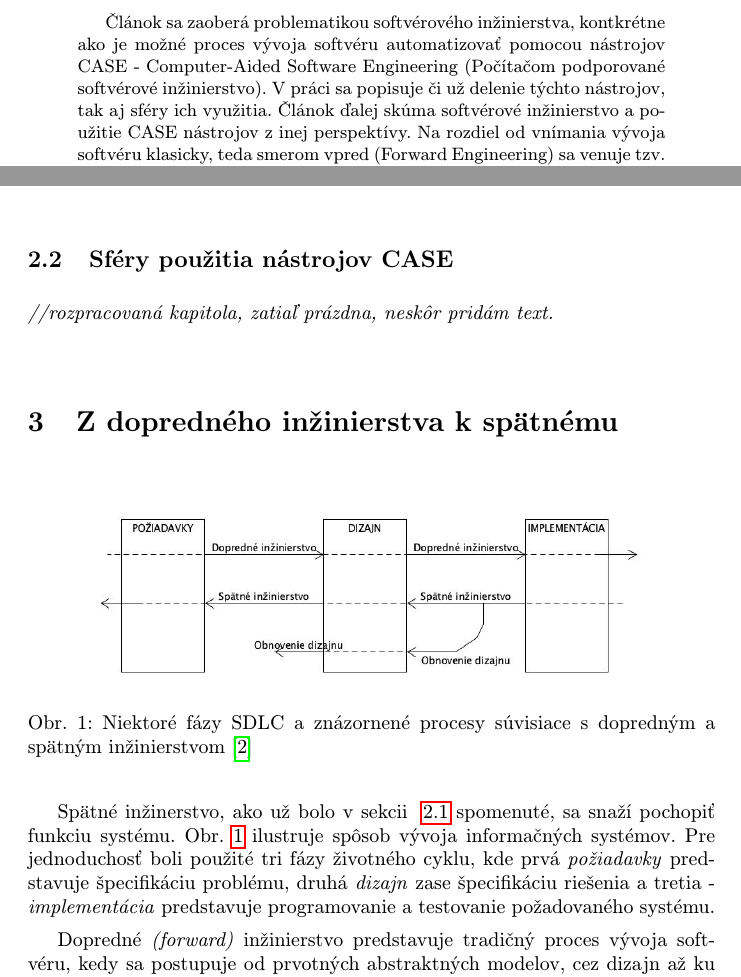
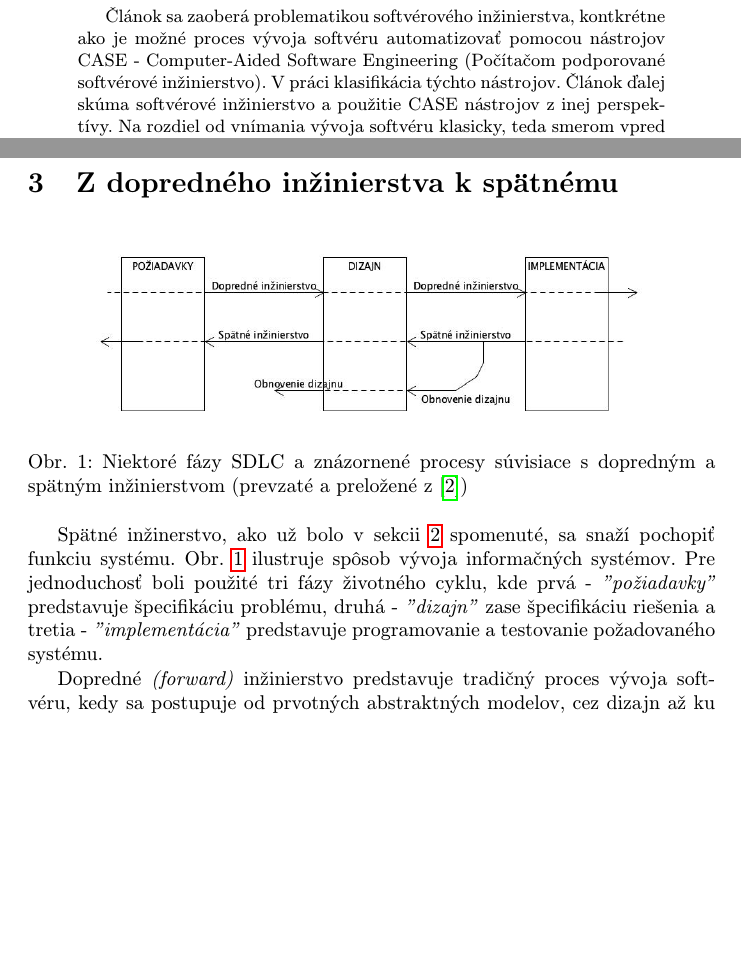
Before and after one commit to Simonito/MIP_clanok, a LaTeX paper (calnok_predbezna_v.tex): two parts of pages 1 and 3 of 4, joined at a grey line, cut so that both start at the same text, the shorter picture padded with empty space. Compiled offline with pdfLaTeX.

Commit message:
úpravy gramatických chýb + vymazanie podsekcie 'sféry využitia CASE' (nemala budúcnosť)

```diff
--- a/calnok_predbezna_v.tex
+++ b/calnok_predbezna_v.tex
@@ -32,7 +32,7 @@
 \maketitle
 
 \begin{abstract}
-Článok sa zaoberá problematikou softvérového inžinierstva, kontkrétne ako je možné proces vývoja softvéru automatizovať pomocou nástrojov CASE - Computer-Aided Software Engineering (Počítačom podporované softvérové inžinierstvo). V práci sa popisuje či už delenie týchto nástrojov,  tak aj sféry ich využitia.  Článok ďalej skúma softvérové inžinierstvo a použitie CASE nástrojov z inej perspektívy.  Na rozdiel od vnímania vývoja softvéru klasicky, teda smerom vpred (Forward Engineering) sa venuje tzv. spätnému inžinierstvu (Reverse Engineering). Tu je skúmaná kompletnosť a presnosť spätne navrhnutých UML diagramov generovaných nástrojmi CASE. Predmetom porovnania bolo celkom 8 nástrojov (z toho 6 open source a 2 komerčné). Tieto nástroje boli hodnotené na základe toho, aké typy vstupov podporujú, aké typy diagramov dokážu rekonštruovať a v akej kvalite.
+Článok sa zaoberá problematikou softvérového inžinierstva, kontkrétne ako je možné proces vývoja softvéru automatizovať pomocou nástrojov CASE - Computer-Aided Software Engineering (Počítačom podporované softvérové inžinierstvo). V práci klasifikácia týchto nástrojov.  Článok ďalej skúma softvérové inžinierstvo a použitie CASE nástrojov z inej perspektívy.  Na rozdiel od vnímania vývoja softvéru klasicky, teda smerom vpred (Forward Engineering) sa venuje tzv. spätnému inžinierstvu (Reverse Engineering). Tu je skúmaná kompletnosť a presnosť spätne navrhnutých UML diagramov generovaných nástrojmi CASE. Predmetom porovnania bolo celkom 8 nástrojov (z toho 6 open source a 2 komerčné). Tieto nástroje boli hodnotené na základe toho, aké typy vstupov podporujú, aké typy diagramov dokážu rekonštruovať a v akej kvalite.
 
 \end{abstract}
 
@@ -78,18 +80,16 @@ Iný pohľad na kategorizáciu poskytuje autor~\cite{2017}, ktroý nespája fáz
 
 Pri tomto delení sa stretávame s pojmom opätovné inžinierstvo (Reengineering) a keďže v ďalších kapitolách je rozpracovaná téma reverzného inžinierstva a použitie nástrojov CASE v reverznom (spätnom) inžinierstve, je potrebné uviesť, že je rozdiel medzi spätným inžinierstvom (Reverse Engineering) a opätovným inžinierstvom (Reengineering). Síce oba pojmy odkazujú na ďalšie skúmanie alebo vývoj už hotových produktov, metódy a požadované výsledky sa výrazne líšia.  Ako~\cite{reengineering} ďalej vysvetľuje, reverzné inžinierstvo sa snaží odhaliť, ako daný systém funguje. Kdežto na druhej strane úlohou opätovného inžinierstva je zlepšenie súčasného návrhu skúmaním jeho konkrétnych aspektov.
 
-\subsection{Sféry použitia nástrojov CASE}\label{sféry}
-\emph{//rozpracovaná kapitola, zatiaľ prázdna, neskôr pridám text.}
 
 \section{Z dopredného inžinierstva k spätnému}\label{forward vs reverse}
 \begin{figure}[tbh]
 \centering
 \includegraphics[width=0.85\textwidth]{forward_reverse.jpg}
-\caption{Niektoré fázy SDLC a znázornené procesy súvisiace s dopredným a spätným inžinierstvom \cite{2010}}
+\caption{Niektoré fázy SDLC a znázornené procesy súvisiace s dopredným a spätným inžinierstvom (prevzaté a preložené z~\cite{2010})}
 \label{obr_forward_reverse}
 \end{figure}
 
-Spätné inžinerstvo, ako už bolo v sekcii~ \ref{klasifikácia} spomenuté, sa snaží pochopiť funkciu systému. Obr. \ref{obr_forward_reverse} ilustruje spôsob vývoja informačných systémov. Pre jednoduchosť boli použité tri fázy životného cyklu, kde prvá \emph{požiadavky} predstavuje špecifikáciu problému, druhá \emph{dizajn} zase špecifikáciu riešenia a tretia -  \emph{implementácia} predstavuje programovanie a testovanie požadovaného systému.
+Spätné inžinerstvo, ako už bolo v sekcii~\ref{klasifikácia} spomenuté, sa snaží pochopiť funkciu systému. Obr. \ref{obr_forward_reverse} ilustruje spôsob vývoja informačných systémov. Pre jednoduchosť boli použité tri fázy životného cyklu, kde prvá -  \emph{"požiadavky"} predstavuje špecifikáciu problému, druhá  - \emph{"dizajn"} zase špecifikáciu riešenia a tretia -  \emph{''implementácia"} predstavuje programovanie a testovanie požadovaného systému.
 
 Dopredné \textit{(forward)} inžinierstvo predstavuje tradičný proces vývoja softvéru, kedy sa postupuje od prvotných abstraktných modelov, cez dizajn až ku konečnej implementácii systému. Môže sa zdať zbytočné, možno aj mätúce zavedenie názvu pre niečo tak priamočiare. V našom prípade, a tiež v mnoho iných, je to však nevyhnutné pre jeho odlíšenie od spätného inžinierstva. Ako teda Obr \ref{obr_forward_reverse} ukazuje, dopredné inžinierstvo prechádza jednotlivými fázami SDLC z ľava do prava.
 
```
Also changed, not shown: calnok_predbezna_v.pdf, calnok_predbezna_v.tex (10 more changed lines), 1 other file.
